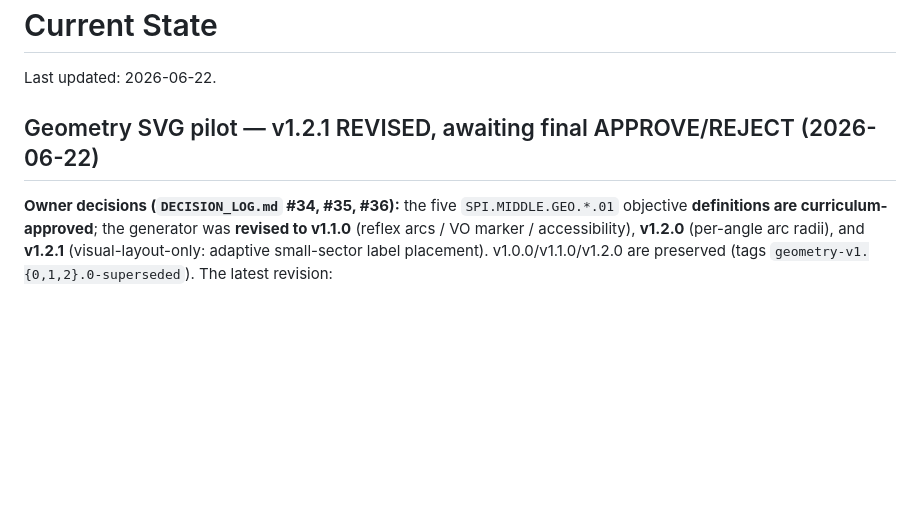
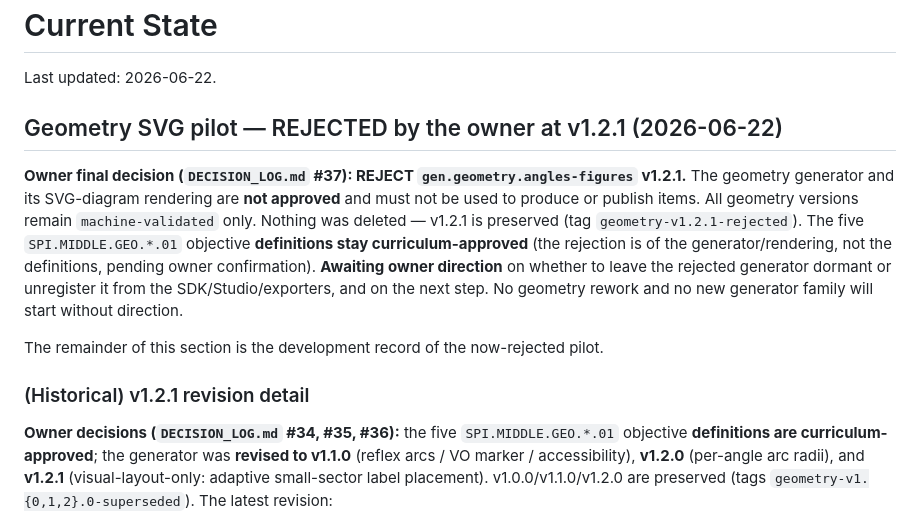
Before and after one commit to spiraling-math/High-School-Chapter-continuation, a Markdown page: docs/CURRENT_STATE.md, the part around the change. GitHub-like rendering; blank space fills up the shorter version.

```diff
--- a/docs/CURRENT_STATE.md
+++ b/docs/CURRENT_STATE.md
@@ -2,7 +2,21 @@
 
 Last updated: 2026-06-22.
 
-## Geometry SVG pilot — v1.2.1 REVISED, awaiting final APPROVE/REJECT (2026-06-22)
+## Geometry SVG pilot — REJECTED by the owner at v1.2.1 (2026-06-22)
+
+**Owner final decision (`DECISION_LOG.md` #37): REJECT `gen.geometry.angles-figures` v1.2.1.**
+The geometry generator and its SVG-diagram rendering are **not approved** and must not be
+used to produce or publish items. All geometry versions remain `machine-validated` only.
+Nothing was deleted — v1.2.1 is preserved (tag `geometry-v1.2.1-rejected`). The five
+`SPI.MIDDLE.GEO.*.01` objective **definitions stay curriculum-approved** (the rejection is
+of the generator/rendering, not the definitions, pending owner confirmation). **Awaiting
+owner direction** on whether to leave the rejected generator dormant or unregister it from
+the SDK/Studio/exporters, and on the next step. No geometry rework and no new generator
+family will start without direction.
+
+The remainder of this section is the development record of the now-rejected pilot.
+
+### (Historical) v1.2.1 revision detail
 
 **Owner decisions (`DECISION_LOG.md` #34, #35, #36):** the five `SPI.MIDDLE.GEO.*.01`
 objective **definitions are curriculum-approved**; the generator was **revised to v1.1.0**
```
Also changed, not shown: docs/APPROVED_VERSIONS.md (+14 -3 lines), docs/DECISION_LOG.md (+3 -1 lines).
